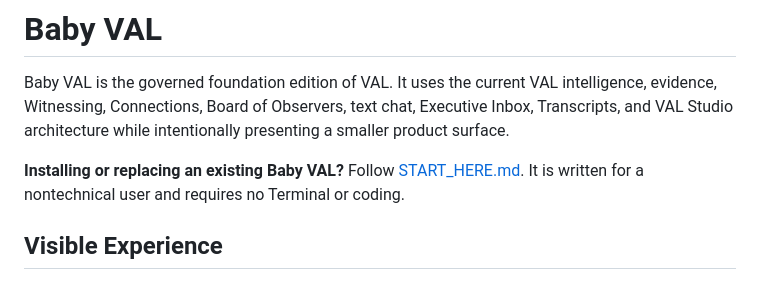
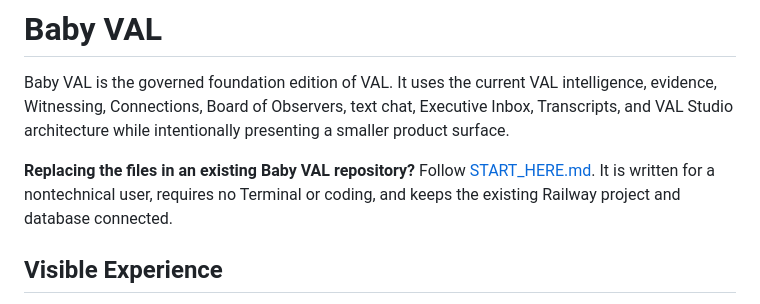
Before and after one commit to JessaGrace1221/baby-val-starter, a Markdown page: README.md, the part around the change. Rendered like a GitHub page.

Commit message:
Correct Baby VAL replacement instructions

```diff
--- a/README.md
+++ b/README.md
@@ -5,9 +5,10 @@ intelligence, evidence, Witnessing, Connections, Board of Observers, text chat,
 Executive Inbox, Transcripts, and VAL Studio architecture while intentionally
 presenting a smaller product surface.
 
-**Installing or replacing an existing Baby VAL?** Follow
-[START_HERE.md](./START_HERE.md). It is written for a nontechnical user and
-requires no Terminal or coding.
+**Replacing the files in an existing Baby VAL repository?** Follow
+[START_HERE.md](./START_HERE.md). It is written for a nontechnical user,
+requires no Terminal or coding, and keeps the existing Railway project and
+database connected.
 
 ## Visible Experience
 
```
Also changed, not shown: START_HERE.md (+76 -72 lines).
